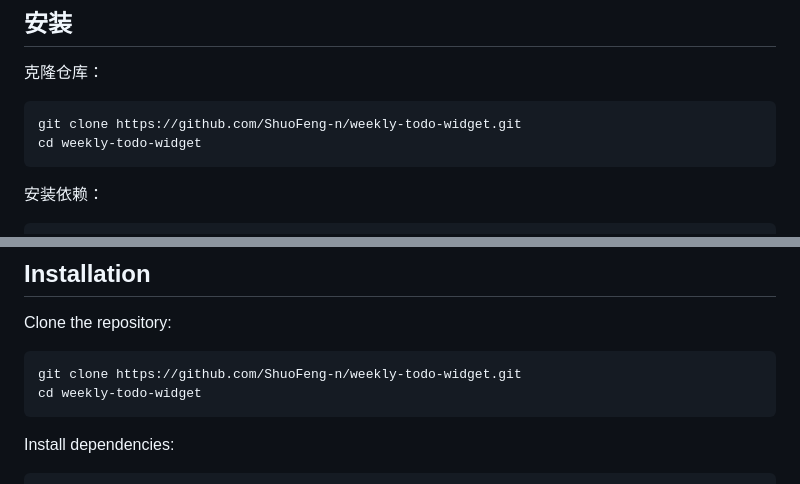
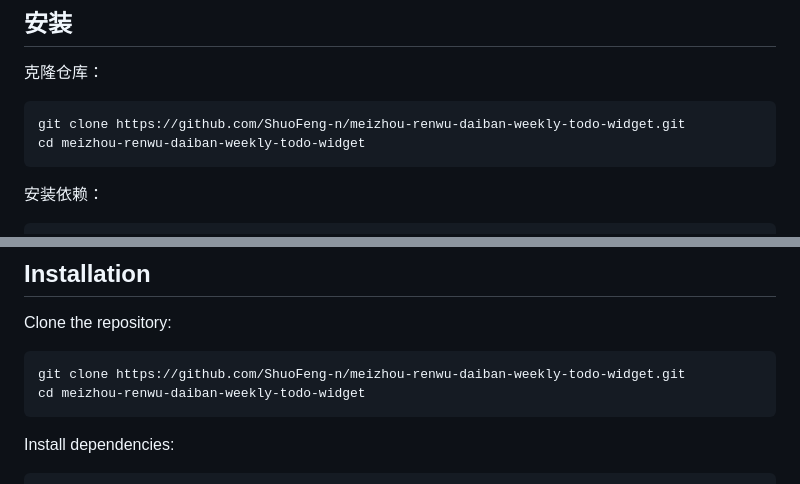
Before and after one commit to ShuoFeng-n/meizhou-renwu-daiban-weekly-todo-widget, a Markdown page: README.md, 2 parts joined by grey strips. Rendered like a GitHub page.

Commit message:
Update repository clone URL

````diff
--- a/README.md
+++ b/README.md
@@ -46,8 +46,8 @@ git --version
 克隆仓库：
 
 ```powershell
-git clone https://github.com/ShuoFeng-n/weekly-todo-widget.git
-cd weekly-todo-widget
+git clone https://github.com/ShuoFeng-n/meizhou-renwu-daiban-weekly-todo-widget.git
+cd meizhou-renwu-daiban-weekly-todo-widget
 ```
 
 安装依赖：
@@ -238,8 +238,8 @@ git --version
 Clone the repository:
 
 ```powershell
-git clone https://github.com/ShuoFeng-n/weekly-todo-widget.git
-cd weekly-todo-widget
+git clone https://github.com/ShuoFeng-n/meizhou-renwu-daiban-weekly-todo-widget.git
+cd meizhou-renwu-daiban-weekly-todo-widget
 ```
 
 Install dependencies:
````
